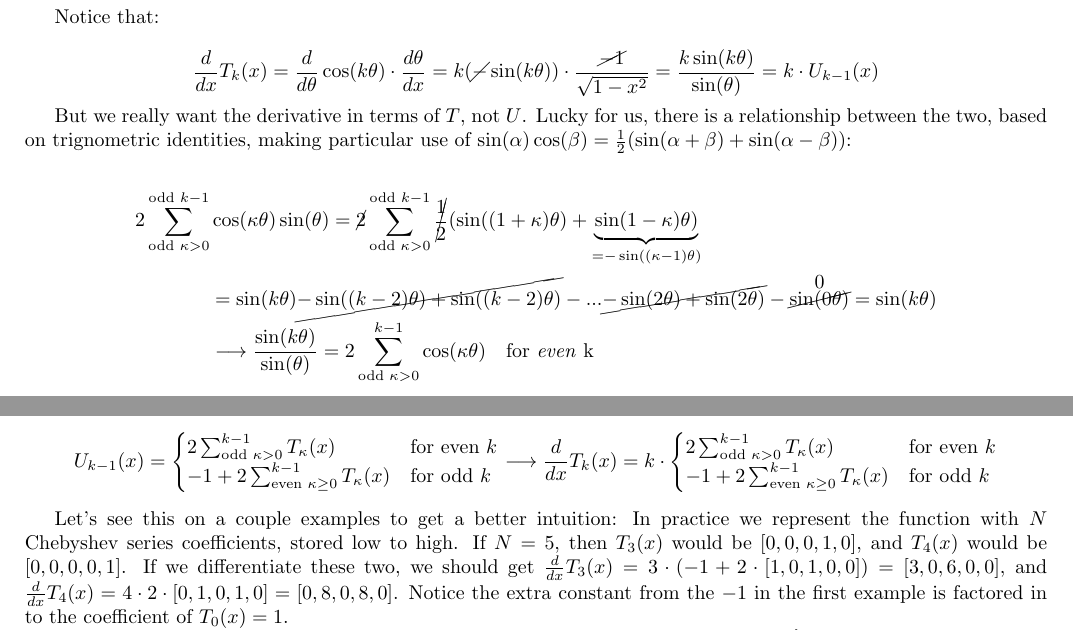
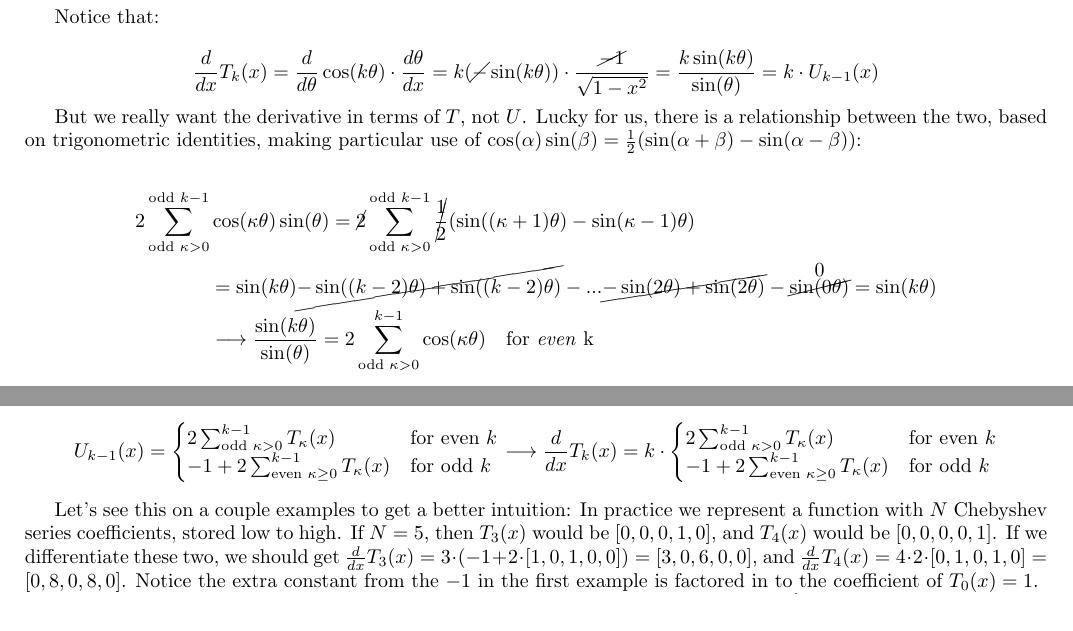
Before and after one commit to pavelkomarov/spectral-derivatives, a LaTeX document (doc/math.tex): two parts of page 18 of 23, joined at a grey line, cut so that both start at the same text. Compiled offline with pdfLaTeX.

Commit message:
using different variant of a trig identity to simplify a proof

```diff
--- a/doc/math.tex
+++ b/doc/math.tex
@@ -828,10 +828,10 @@ Notice that:
 
 $$\frac{d}{dx} T_k(x) = \frac{d}{d\theta} \cos(k\theta) \cdot \frac{d\theta}{dx} = k(\cancel{-}\sin(k\theta)) \cdot \frac{\cancel{-1}}{\sqrt{1-x^2}} = \frac{k\sin(k\theta)}{\sin(\theta)} = k \cdot U_{k-1}(x)$$
 
-But we really want the derivative in terms of $T$, not $U$. Lucky for us, there is a relationship between the two, based on trignometric identities, making particular use of $\sin(\alpha)\cos(\beta) = \frac{1}{2}(\sin(\alpha + \beta) + \sin(\alpha - \beta))$:
+But we really want the derivative in terms of $T$, not $U$. Lucky for us, there is a relationship between the two, based on trigonometric identities, making particular use of $\cos(\alpha)\sin(\beta) = \frac{1}{2}(\sin(\alpha + \beta) - \sin(\alpha - \beta))$:
 
 \begin{align*}
-2\sum_{\text{odd }\kappa>0}^{\text{odd }k-1} &\cos(\kappa\theta)\sin(\theta) = \cancel{2}\sum_{\text{odd } \kappa>0}^{\text{odd }k-1} \cancel{\frac{1}{2}}(\sin((1+\kappa)\theta) + \underbrace{\sin(1-\kappa)\theta)}_{=-\sin((\kappa-1)\theta)}\\
+2\sum_{\text{odd }\kappa>0}^{\text{odd }k-1} &\cos(\kappa\theta)\sin(\theta) = \cancel{2}\sum_{\text{odd } \kappa>0}^{\text{odd }k-1} \cancel{\frac{1}{2}}(\sin((\kappa+1)\theta) - \sin(\kappa-1)\theta)\\
 &= \sin(k\theta) \cancel{-\sin((k-2)\theta) + \sin((k-2)\theta)} - ... \cancel{-\sin(2\theta) + \sin(2\theta)} - \overset{\text{\normalsize 0}}{\cancel{\sin(0\theta)}} = \sin(k\theta)\\
 &\longrightarrow \frac{\sin(k\theta)}{\sin(\theta)} = 2\sum_{\text{odd }\kappa>0}^{k-1} \cos(\kappa\theta) \quad \text{for \textit{even} k}
 \end{align*}
@@ -854,7 +854,7 @@ $$U_{k-1}(x) = \begin{cases}
 -1 + 2\sum_{\text{even } \kappa \geq 0}^{k-1} T_\kappa(x) & \text{for odd } k
 \end{cases}$$
 
-Let's see this on a couple examples to get a better intuition: In practice we represent the function with $N$ Chebyshev series coefficients, stored low to high. If $N=5$, then $T_3(x)$ would be $[0, 0, 0, 1, 0]$, and $T_4(x)$ would be $[0, 0, 0, 0, 1]$. If we differentiate these two, we should get $\frac{d}{dx}T_3(x) = 3 \cdot(-1 + 2 \cdot [1, 0, 1, 0, 0]) = [3, 0, 6, 0, 0]$, and $\frac{d}{dx}T_4(x) = 4 \cdot 2 \cdot [0, 1, 0, 1, 0] = [0, 8, 0, 8, 0]$. Notice the extra constant from the $-1$ in the first example is factored in to the coefficient of $T_0(x) = 1$.
+Let's see this on a couple examples to get a better intuition: In practice we represent a function with $N$ Chebyshev series coefficients, stored low to high. If $N=5$, then $T_3(x)$ would be $[0, 0, 0, 1, 0]$, and $T_4(x)$ would be $[0, 0, 0, 0, 1]$. If we differentiate these two, we should get $\frac{d}{dx}T_3(x) = 3 \cdot(-1 + 2 \cdot [1, 0, 1, 0, 0]) = [3, 0, 6, 0, 0]$, and $\frac{d}{dx}T_4(x) = 4 \cdot 2 \cdot [0, 1, 0, 1, 0] = [0, 8, 0, 8, 0]$. Notice the extra constant from the $-1$ in the first example is factored in to the coefficient of $T_0(x) = 1$.
 
 Because differentiation is linear, we can scale and stack these particular results, e.g. $\frac{d}{dx}(2T_3(x) + T_4(x)) = 6T_0(x) + 8T_1(x) + 12T_2(x) + 8T_3(x)$. And because each term's derivative only affects ever-other term of lower order, and these effects are cumulative, it's possible to calculate the new sequence by starting at the higher-order end and working downwards, modifying only \href{https://scicomp.stackexchange.com/q/44939/48402}{two numbers at each step}\cite{dcoefs}. An implementation of this procedure called \href{https://github.com/numpy/numpy/blob/v2.2.0/numpy/polynomial/chebyshev.py#L874-L961}{\texttt{chebder}}\cite{chebder} lives in \texttt{numpy}.
 
```
Also changed, not shown: doc/math.tex (2 more changed lines), 1 other file.
